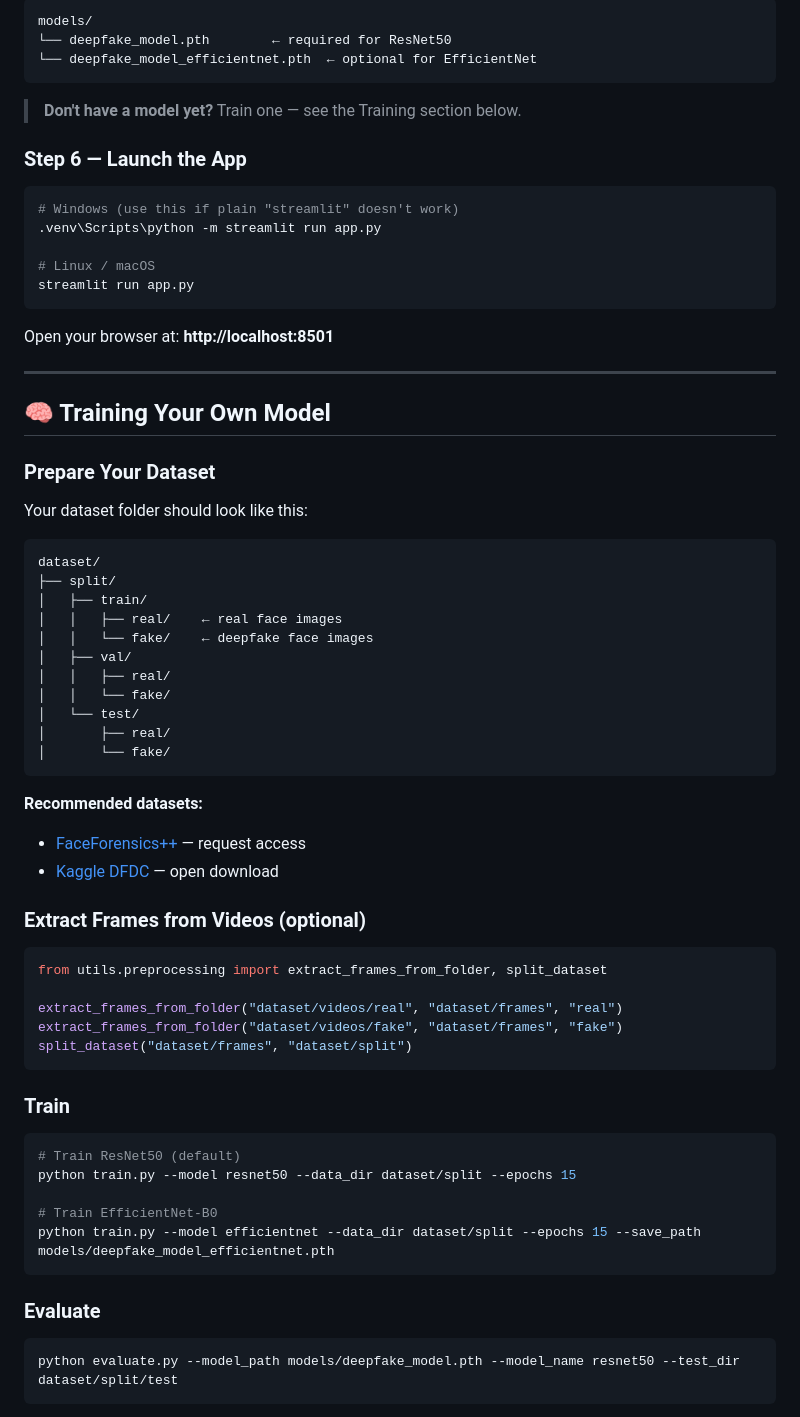
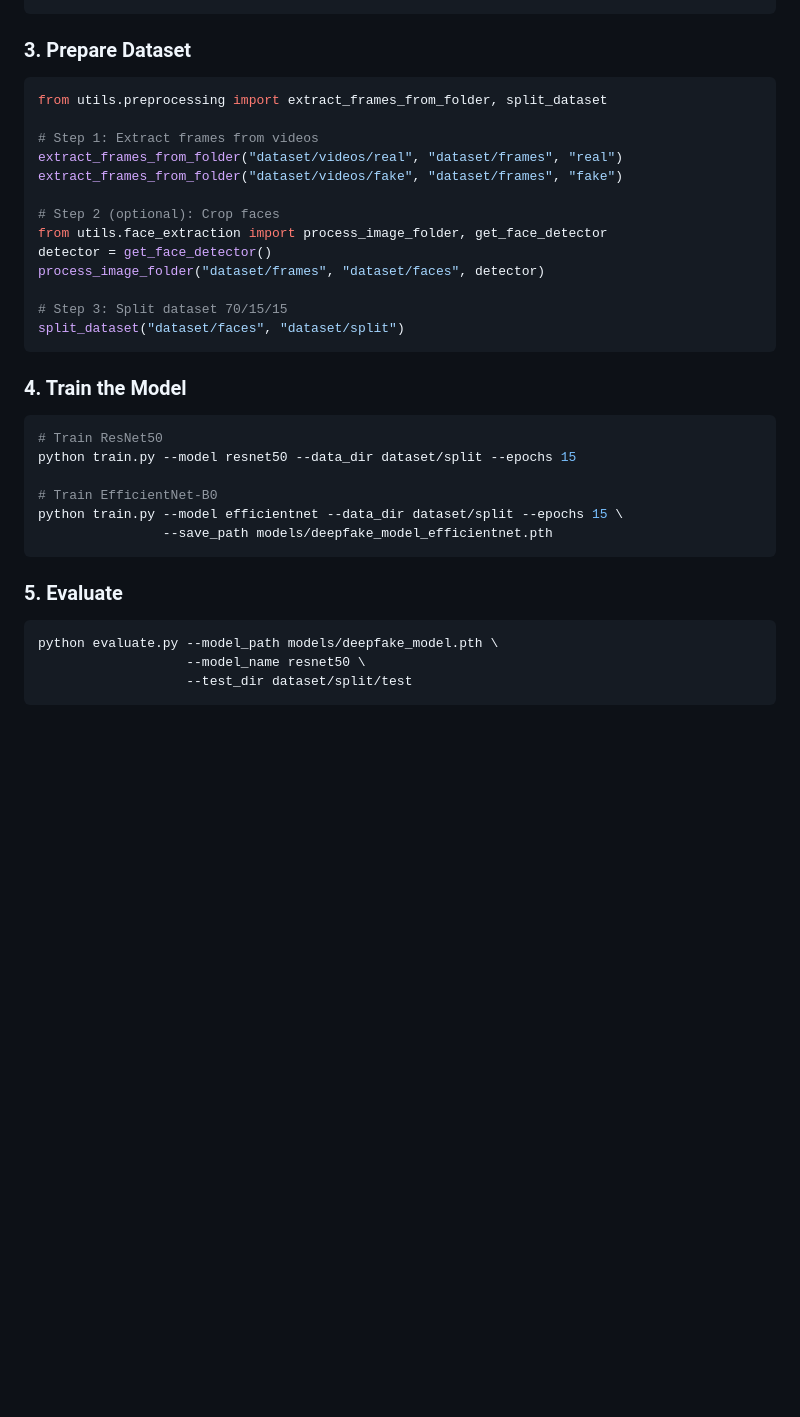
Before and after one commit to divyanshsingh25/deepfake-detection-platform, a Markdown page: README.md, the part around one of its changes. Drawn GitHub-style; blank space fills up the shorter version.

Commit message:
Revert "Revise README for DeepShield project"

````diff
--- a/README.md
+++ b/README.md
@@ -84,72 +85,34 @@ Place your trained model file inside the `models/` folder:
-```
-models/
-└── deepfake_model.pth        ← required for ResNet50
-└── deepfake_model_efficientnet.pth  ← optional for EfficientNet
-```
-
-> **Don't have a model yet?** Train one — see the Training section below.
-
-### Step 6 — Launch the App
-
-```bash
-# Windows (use this if plain "streamlit" doesn't work)
-.venv\Scripts\python -m streamlit run app.py
-
-# Linux / macOS
-streamlit run app.py
-```
-
-Open your browser at: **http://localhost:8501**
-
----
-
-## 🧠 Training Your Own Model
-
-### Prepare Your Dataset
-
-Your dataset folder should look like this:
-
-```
-dataset/
-├── split/
-│   ├── train/
-│   │   ├── real/    ← real face images
-│   │   └── fake/    ← deepfake face images
-│   ├── val/
-│   │   ├── real/
-│   │   └── fake/
-│   └── test/
-│       ├── real/
-│       └── fake/
-```
-
-**Recommended datasets:**
-- [FaceForensics++](https://github.com/ondyari/FaceForensics) — request access
-- [Kaggle DFDC](https://www.kaggle.com/c/deepfake-detection-challenge) — open download
-
-### Extract Frames from Videos (optional)
-
+### 3. Prepare Dataset
 ```python
 from utils.preprocessing import extract_frames_from_folder, split_dataset
 
+# Step 1: Extract frames from videos
 extract_frames_from_folder("dataset/videos/real", "dataset/frames", "real")
 extract_frames_from_folder("dataset/videos/fake", "dataset/frames", "fake")
-split_dataset("dataset/frames", "dataset/split")
+
+# Step 2 (optional): Crop faces
+from utils.face_extraction import process_image_folder, get_face_detector
+detector = get_face_detector()
+process_image_folder("dataset/frames", "dataset/faces", detector)
+
+# Step 3: Split dataset 70/15/15
+split_dataset("dataset/faces", "dataset/split")
 ```
 
-### Train
-
+### 4. Train the Model
 ```bash
-# Train ResNet50 (default)
+# Train ResNet50
 python train.py --model resnet50 --data_dir dataset/split --epochs 15
 
 # Train EfficientNet-B0
-python train.py --model efficientnet --data_dir dataset/split --epochs 15 --save_path models/deepfake_model_efficientnet.pth
+python train.py --model efficientnet --data_dir dataset/split --epochs 15 \
+                --save_path models/deepfake_model_efficientnet.pth
 ```
 
-### Evaluate
-
+### 5. Evaluate
 ```bash
-python evaluate.py --model_path models/deepfake_model.pth --model_name resnet50 --test_dir dataset/split/test
+python evaluate.py --model_path models/deepfake_model.pth \
+                   --model_name resnet50 \
+                   --test_dir dataset/split/test
 ```
 
````
Also changed, not shown: other parts of README.md (+149 -137 lines).
